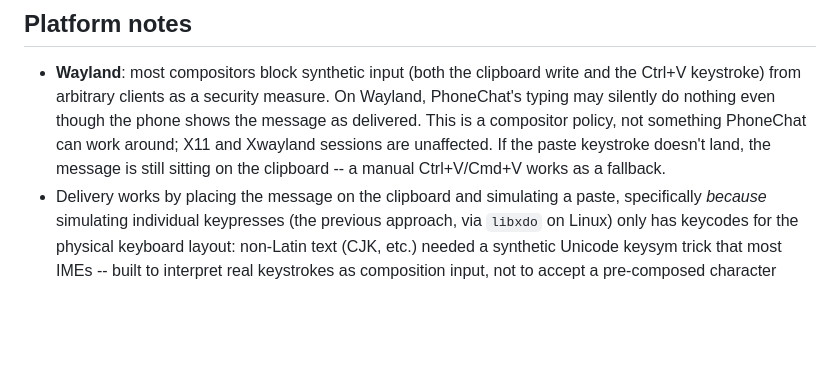
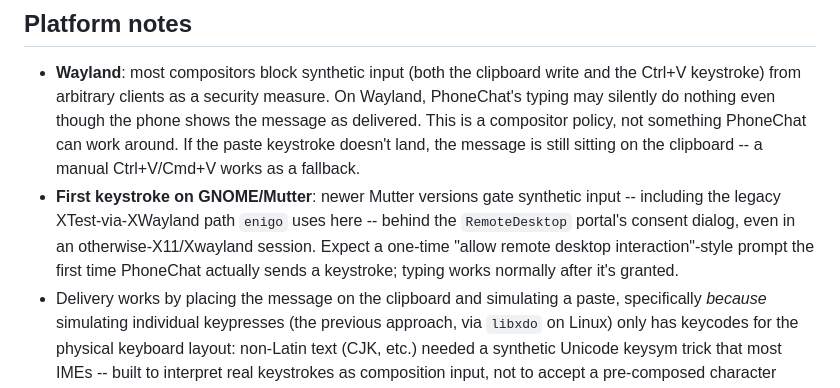
Before and after one commit to iravan/phone-ime-connect, a Markdown page: README.md, the part around the change. Drawn GitHub-style; blank space fills up the shorter version.

Commit message:
Document the GNOME/Mutter remote-desktop consent prompt
Newer Mutter gates synthetic input -- including the legacy
XTest-via-XWayland path enigo uses -- behind the RemoteDesktop
portal's consent dialog, so the first keystroke PhoneChat ever sends
can trigger a one-time OS permission prompt. Confirmed expected: after
granting it, typing works normally.

```diff
--- a/README.md
+++ b/README.md
@@ -136,10 +136,16 @@ network, where other devices are untrusted:
   write and the Ctrl+V keystroke) from arbitrary clients as a security
   measure. On Wayland, PhoneChat's typing may silently do nothing even
   though the phone shows the message as delivered. This is a compositor
-  policy, not something PhoneChat can work around; X11 and Xwayland
-  sessions are unaffected. If the paste keystroke doesn't land, the
-  message is still sitting on the clipboard -- a manual Ctrl+V/Cmd+V works
-  as a fallback.
+  policy, not something PhoneChat can work around. If the paste keystroke
+  doesn't land, the message is still sitting on the clipboard -- a manual
+  Ctrl+V/Cmd+V works as a fallback.
+- **First keystroke on GNOME/Mutter**: newer Mutter versions gate
+  synthetic input -- including the legacy XTest-via-XWayland path
+  `enigo` uses here -- behind the `RemoteDesktop` portal's consent
+  dialog, even in an otherwise-X11/Xwayland session. Expect a one-time
+  "allow remote desktop interaction"-style prompt the first time
+  PhoneChat actually sends a keystroke; typing works normally after
+  it's granted.
 - Delivery works by placing the message on the clipboard and simulating a
   paste, specifically *because* simulating individual keypresses (the
   previous approach, via `libxdo` on Linux) only has keycodes for the
```
